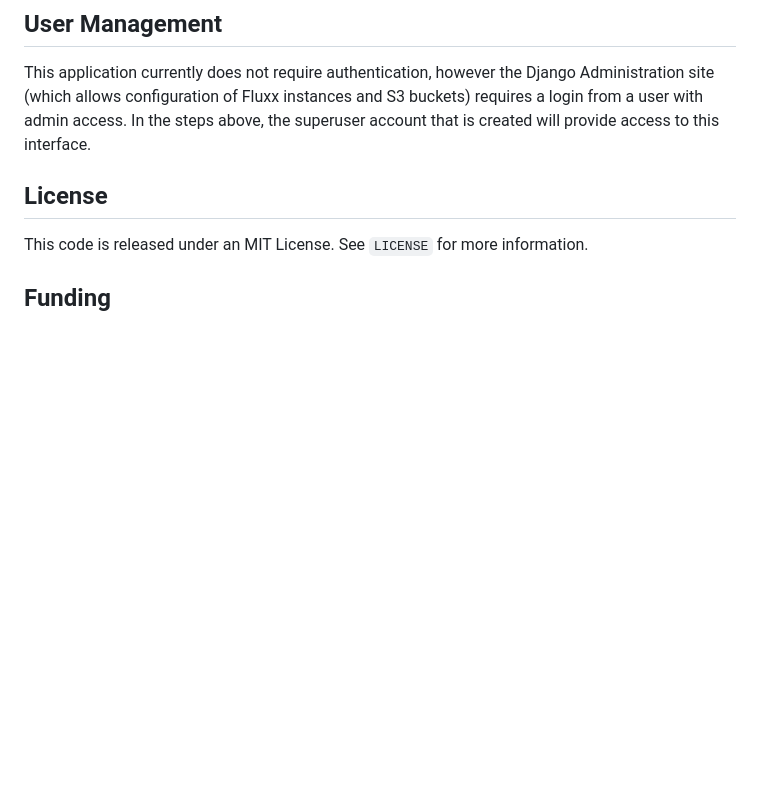
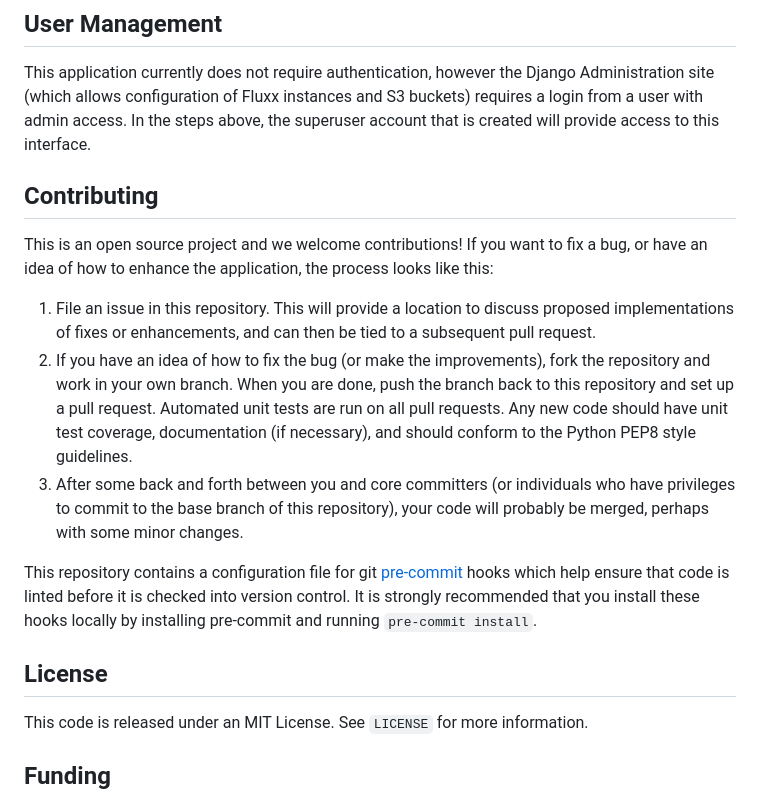
Before and after one commit to RockefellerArchiveCenter/fluxx_exporter, a Markdown page: README.md, the part around the change. Rendered like a GitHub page; blank space fills up the shorter version.

Commit message:
add contributing section

```diff
--- a/README.md
+++ b/README.md
@@ -193,6 +193,15 @@ with the `LOG_FILE`, `FILE_LOG_LEVEL` and `CONSOLE_LOG_LEVEL` settings in `confi
 
 This application currently does not require authentication, however the Django Administration site (which allows configuration of Fluxx instances and S3 buckets) requires a login from a user with admin access. In the steps above, the superuser account that is created will provide access to this interface.
 
+## Contributing
+
+This is an open source project and we welcome contributions! If you want to fix a bug, or have an idea of how to enhance the application, the process looks like this:
+
+1. File an issue in this repository. This will provide a location to discuss proposed implementations of fixes or enhancements, and can then be tied to a subsequent pull request.
+2. If you have an idea of how to fix the bug (or make the improvements), fork the repository and work in your own branch. When you are done, push the branch back to this repository and set up a pull request. Automated unit tests are run on all pull requests. Any new code should have unit test coverage, documentation (if necessary), and should conform to the Python PEP8 style guidelines.
+3. After some back and forth between you and core committers (or individuals who have privileges to commit to the base branch of this repository), your code will probably be merged, perhaps with some minor changes.
+
+This repository contains a configuration file for git [pre-commit](https://pre-commit.com/) hooks which help ensure that code is linted before it is checked into version control. It is strongly recommended that you install these hooks locally by installing pre-commit and running `pre-commit install`.
 
 ## License
 
```
